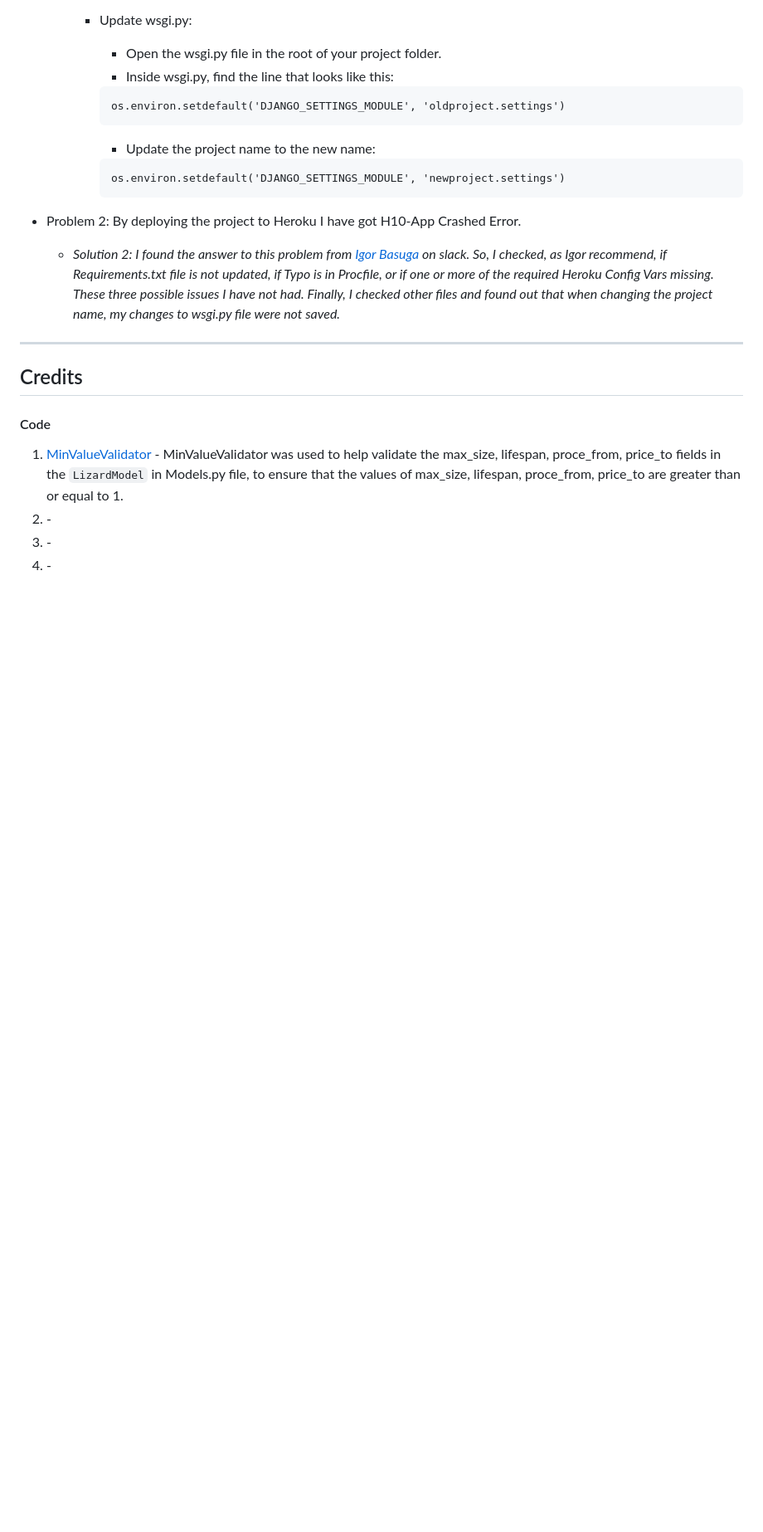
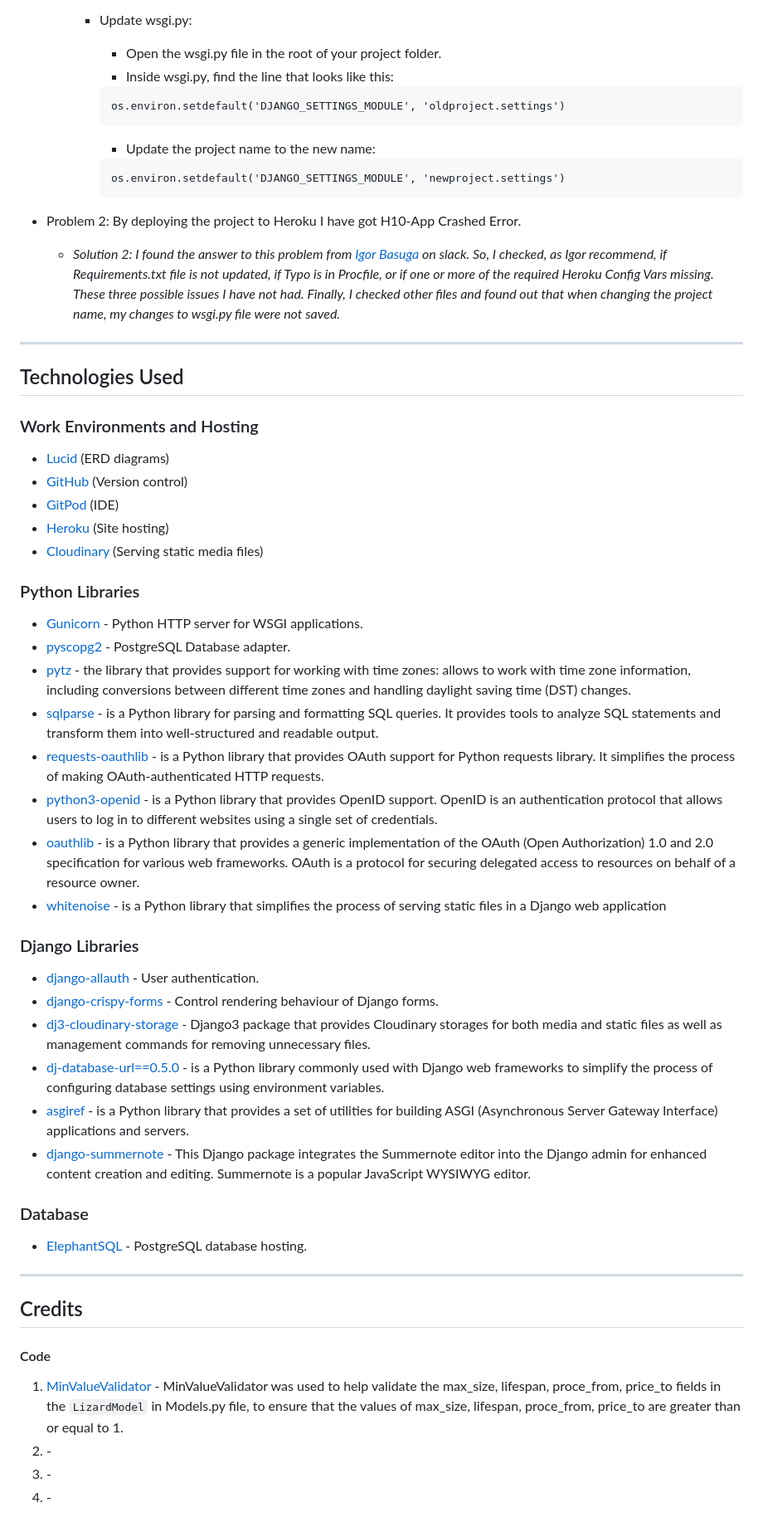
Before and after one commit to zhannamatuzak/lizard-my-pet, a Markdown page: README.md, the part around the change. Shown: that part at 83% size. GitHub-like rendering; blank space fills up the shorter version.

Commit message:
Document technologies used section

```diff
--- a/README.md
+++ b/README.md
@@ -402,6 +402,42 @@ If everything works successfully during the deployment process, it will look lik
 
 ---
 
+## Technologies Used
+
+### Work Environments and Hosting
+
+- [Lucid](https://lucid.app/) (ERD diagrams)
+- [GitHub](https://github.com/) (Version control)
+- [GitPod](https://gitpod.io/) (IDE)
+- [Heroku](https://heroku.com/) (Site hosting)
+- [Cloudinary](https://cloudinary.com/) (Serving static media files)
+
+### Python Libraries
+
+- [Gunicorn](https://docs.djangoproject.com/en/4.1/howto/deployment/wsgi/gunicorn/) - Python HTTP server for WSGI applications.
+- [pyscopg2](https://pypi.org/project/psycopg2/) - PostgreSQL Database adapter.
+- [pytz](https://pypi.org/project/pytz/) - the library that provides support for working with time zones: allows to work with time zone information, including conversions between different time zones and handling daylight saving time (DST) changes.
+- [sqlparse](https://pypi.org/project/sqlparse/) - is a Python library for parsing and formatting SQL queries. It provides tools to analyze SQL statements and transform them into well-structured and readable output.
+- [requests-oauthlib](https://pypi.org/project/requests-oauthlib/) - is a Python library that provides OAuth support for Python requests library. It simplifies the process of making OAuth-authenticated HTTP requests.
+- [python3-openid](https://pypi.org/project/python3-openid/) - is a Python library that provides OpenID support. OpenID is an authentication protocol that allows users to log in to different websites using a single set of credentials.
+- [oauthlib](https://pypi.org/project/oauthlib/) - is a Python library that provides a generic implementation of the OAuth (Open Authorization) 1.0 and 2.0 specification for various web frameworks. OAuth is a protocol for securing delegated access to resources on behalf of a resource owner.
+- [whitenoise](https://whitenoise.readthedocs.io/en/latest/) - is a Python library that simplifies the process of serving static files in a Django web application
+
+### Django Libraries
+
+- [django-allauth](https://django-allauth.readthedocs.io/en/latest/) - User authentication.
+- [django-crispy-forms](https://django-crispy-forms.readthedocs.io/en/latest/) - Control rendering behaviour of Django forms.
+- [dj3-cloudinary-storage](https://github.com/tiagocordeiro/dj3-cloudinary-storage) - Django3 package that provides Cloudinary storages for both media and static files as well as management commands for removing unnecessary files.
+- [dj-database-url==0.5.0]() - is a Python library commonly used with Django web frameworks to simplify the process of configuring database settings using environment variables.
+- [asgiref](https://pypi.org/project/asgiref/) - is a Python library that provides a set of utilities for building ASGI (Asynchronous Server Gateway Interface) applications and servers.
+- [django-summernote](https://pypi.org/project/django-summernote/) - This Django package integrates the Summernote editor into the Django admin for enhanced content creation and editing. Summernote is a popular JavaScript WYSIWYG editor.
+
+### Database
+
+- [ElephantSQL](https://www.elephantsql.com/) - PostgreSQL database hosting.
+
+---
+
 ## Credits
 
 #### Code
```
